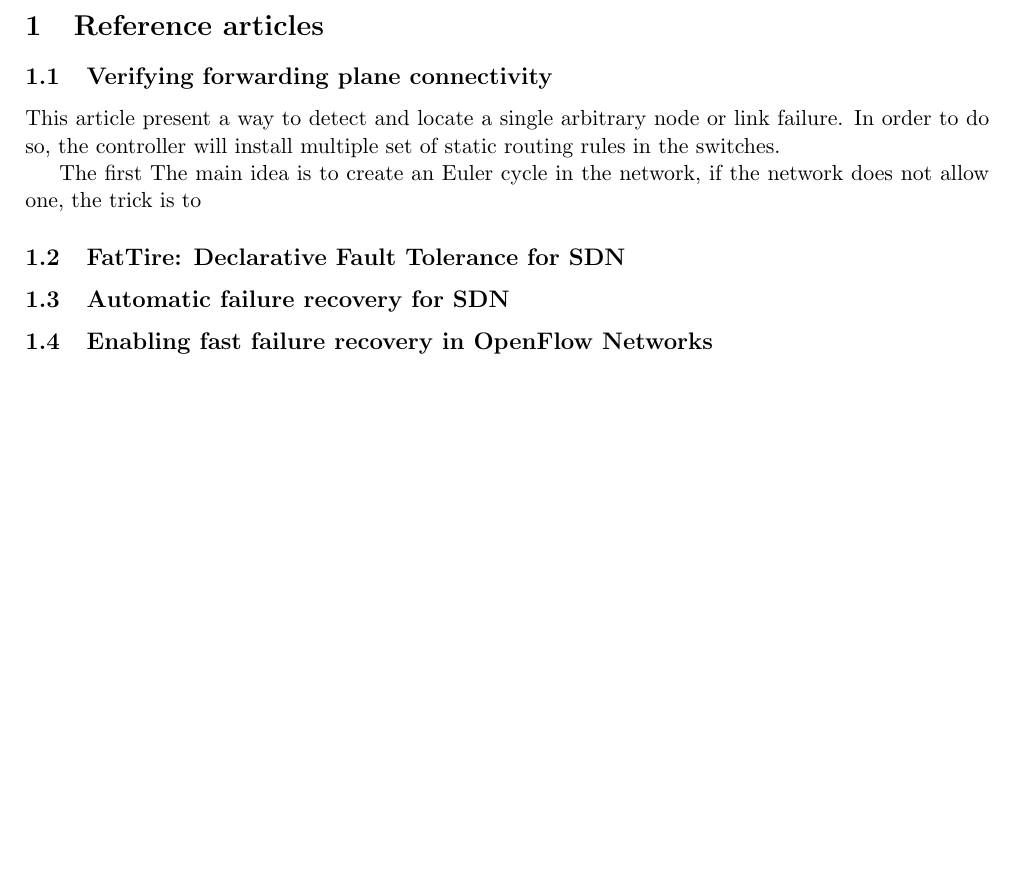
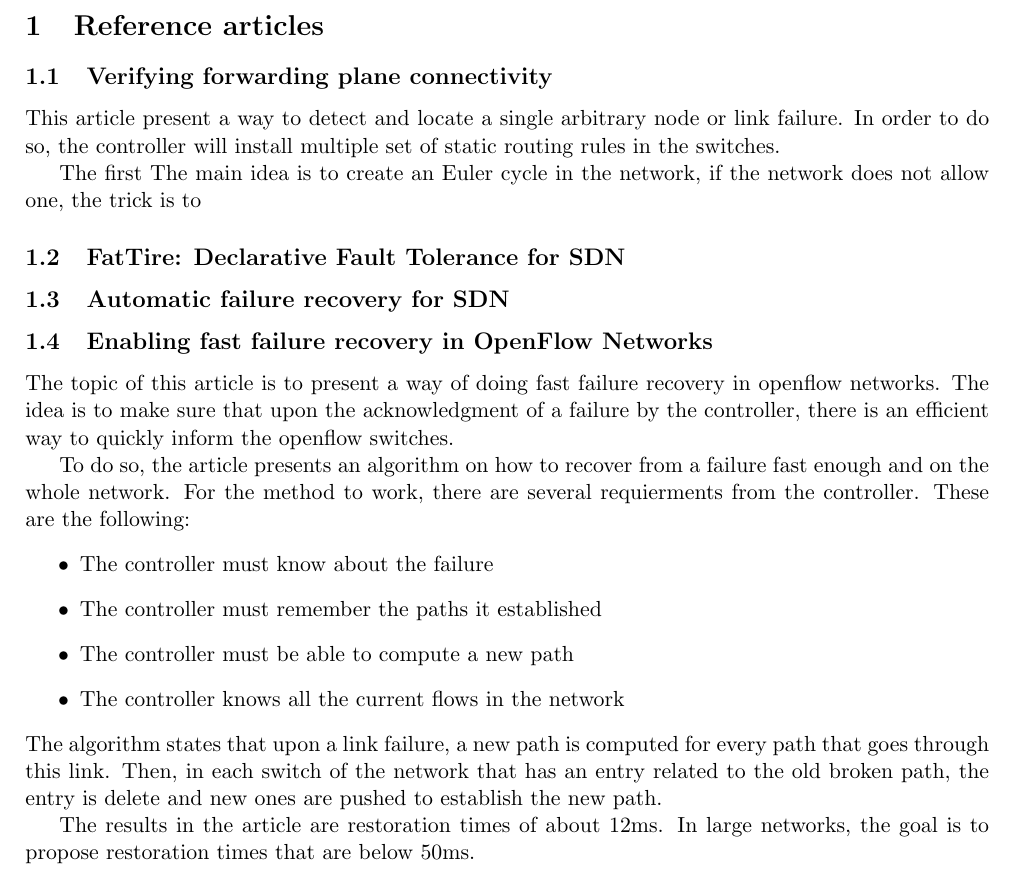
Before and after one commit to ledebroux/INGI2349-Seminar, a LaTeX document (sdn.tex): part of the page, cut so that both start at the same text, the shorter picture padded with empty space. Compiled offline with pdfLaTeX.

Commit message:
fast failure recovery

```diff
--- a/sdn.tex
+++ b/sdn.tex
@@ -17,6 +17,19 @@
 \subsection{Automatic failure recovery for SDN}
 
 \subsection{Enabling fast failure recovery in OpenFlow Networks}
+The topic of this article is to present a way of doing fast failure recovery in openflow networks.
+The idea is to make sure that upon the acknowledgment of a failure by the controller, there is an efficient way to quickly inform the openflow switches.
 
+To do so, the article presents an algorithm on how to recover from a failure fast enough and on the whole network.
+For the method to work, there are several requierments from the controller. These are the following:
+\begin{itemize}
+	\item The controller must know about the failure
+	\item The controller must remember the paths it established
+	\item The controller must be able to compute a new path
+	\item The controller knows all the current flows in the network
+\end{itemize}
+The algorithm states that upon a link failure, a new path is computed for every path that goes through this link.
+Then, in each switch of the network that has an entry related to the old broken path, the entry is delete and new ones are pushed to establish the new path.
 
+The results in the article are restoration times of about 12ms. In large networks, the goal is to propose restoration times that are below 50ms.
 \end{document}
```
